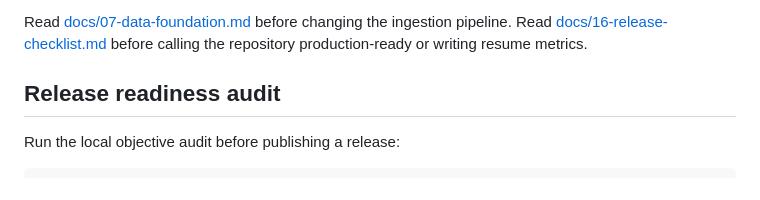
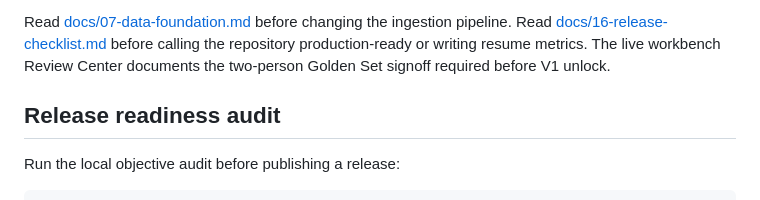
Before and after one commit to daleselaji-dev/opensupport-rag, a Markdown page: README.md, the part around the change. Drawn GitHub-style.

Commit message:
docs: expose Golden Review gate

```diff
--- a/README.md
+++ b/README.md
@@ -204,6 +204,7 @@ The health endpoint reports LM Studio availability, loaded/visible model IDs, Qd
 
 Read [docs/07-data-foundation.md](docs/07-data-foundation.md) before changing the ingestion pipeline.
 Read [docs/16-release-checklist.md](docs/16-release-checklist.md) before calling the repository production-ready or writing resume metrics.
+The live workbench Review Center documents the two-person Golden Set signoff required before V1 unlock.
 
 ## Release readiness audit
 
```
